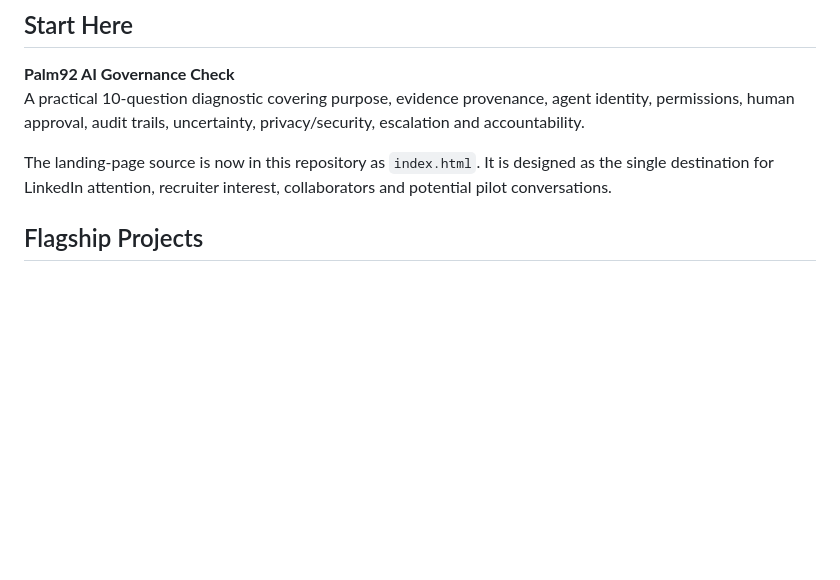
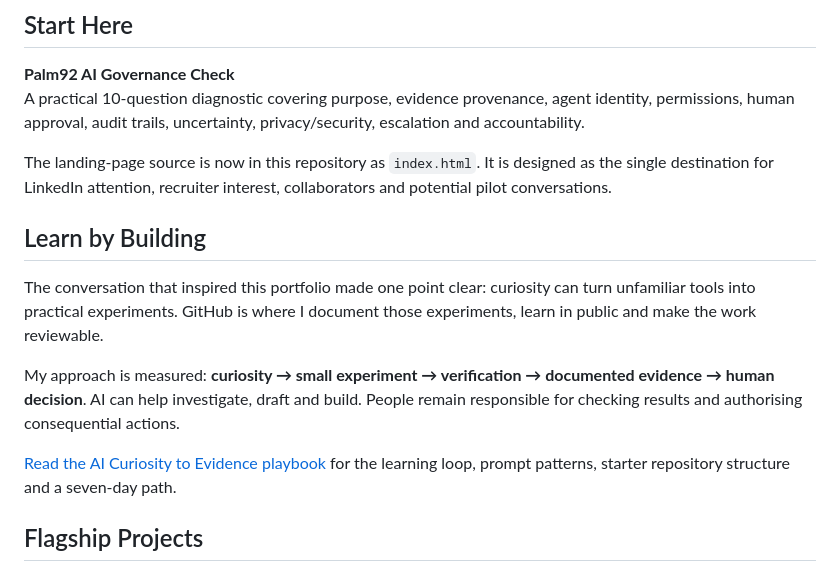
Before and after one commit to faithfulord1/faithfulord1, a Markdown page: README.md, the part around the change. Rendered like a GitHub page; blank space fills up the shorter version.

Commit message:
Link profile README to AI learning playbook

```diff
--- a/README.md
+++ b/README.md
@@ -12,6 +12,14 @@ I build governed AI systems that investigate problems, support decisions, preser
 A practical 10-question diagnostic covering purpose, evidence provenance, agent identity, permissions, human approval, audit trails, uncertainty, privacy/security, escalation and accountability.
 
 The landing-page source is now in this repository as `index.html`. It is designed as the single destination for LinkedIn attention, recruiter interest, collaborators and potential pilot conversations.
+
+## Learn by Building
+
+The conversation that inspired this portfolio made one point clear: curiosity can turn unfamiliar tools into practical experiments. GitHub is where I document those experiments, learn in public and make the work reviewable.
+
+My approach is measured: **curiosity → small experiment → verification → documented evidence → human decision**. AI can help investigate, draft and build. People remain responsible for checking results and authorising consequential actions.
+
+[Read the AI Curiosity to Evidence playbook](docs/AI-CURIOSITY-TO-EVIDENCE.md) for the learning loop, prompt patterns, starter repository structure and a seven-day path.
 
 ## Flagship Projects
 
```
